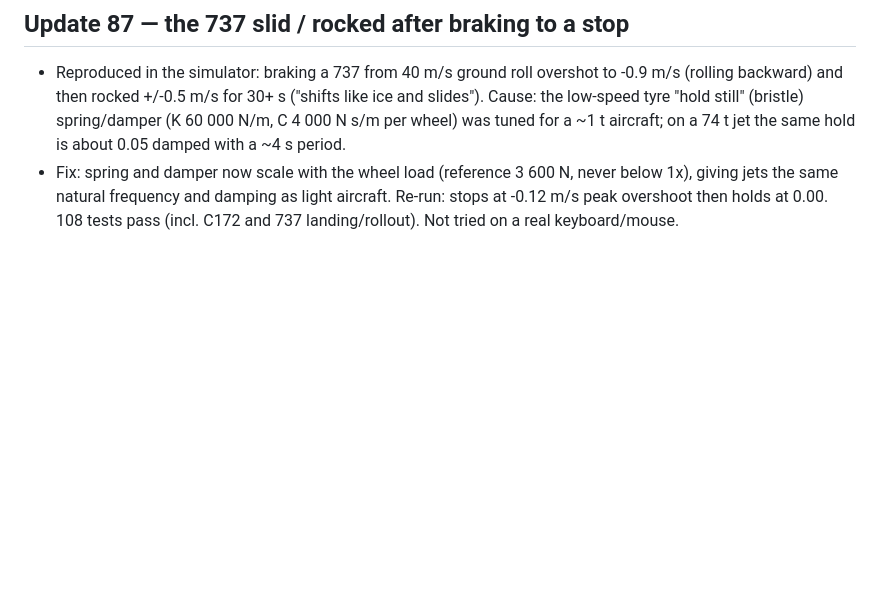
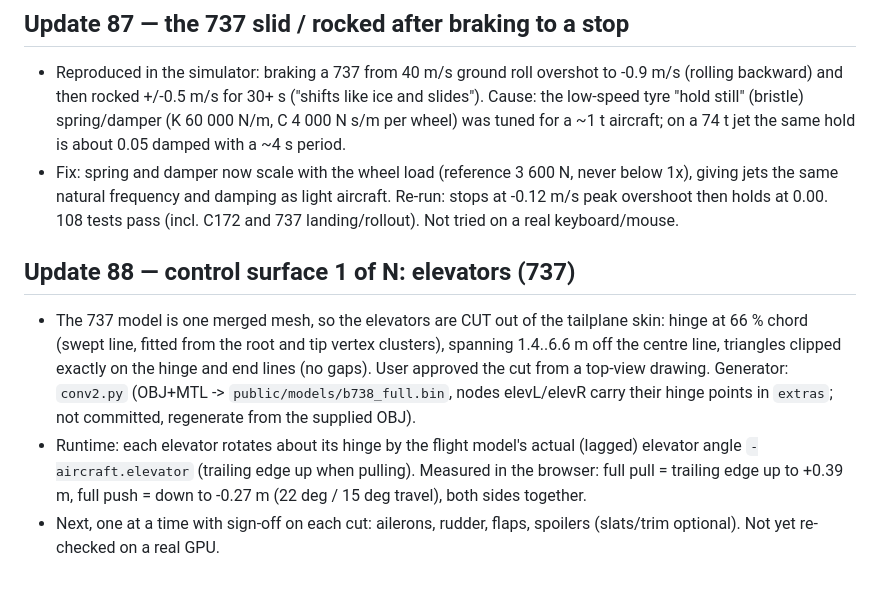
Before and after one commit to MHD241/JETVAULT-FS, a Markdown page: PROJECT_STATE.md, the part around the change. Drawn GitHub-style; blank space fills up the shorter version.

Commit message:
Elevators move on the 737: cut from the tailplane and driven by the flight model's elevator angle
Co-Authored-By: Claude Sonnet 5.5 <noreply@anthropic.com>
Claude-Session: https://claude.ai/code/session_01PqYrbdDmQjgYRy3dKoHFne

```diff
--- a/PROJECT_STATE.md
+++ b/PROJECT_STATE.md
@@ -562,3 +562,8 @@ Data rebuild (optional, needs network): `python3 tools/fetch_overture.py && pyth
 ## Update 87 — the 737 slid / rocked after braking to a stop
 - Reproduced in the simulator: braking a 737 from 40 m/s ground roll overshot to -0.9 m/s (rolling backward) and then rocked +/-0.5 m/s for 30+ s ("shifts like ice and slides"). Cause: the low-speed tyre "hold still" (bristle) spring/damper (K 60 000 N/m, C 4 000 N s/m per wheel) was tuned for a ~1 t aircraft; on a 74 t jet the same hold is about 0.05 damped with a ~4 s period.
 - Fix: spring and damper now scale with the wheel load (reference 3 600 N, never below 1x), giving jets the same natural frequency and damping as light aircraft. Re-run: stops at -0.12 m/s peak overshoot then holds at 0.00. 108 tests pass (incl. C172 and 737 landing/rollout). Not tried on a real keyboard/mouse.
+
+## Update 88 — control surface 1 of N: elevators (737)
+- The 737 model is one merged mesh, so the elevators are CUT out of the tailplane skin: hinge at 66 % chord (swept line, fitted from the root and tip vertex clusters), spanning 1.4..6.6 m off the centre line, triangles clipped exactly on the hinge and end lines (no gaps). User approved the cut from a top-view drawing. Generator: `conv2.py` (OBJ+MTL -> `public/models/b738_full.bin`, nodes elevL/elevR carry their hinge points in `extras`; not committed, regenerate from the supplied OBJ).
+- Runtime: each elevator rotates about its hinge by the flight model's actual (lagged) elevator angle `-aircraft.elevator` (trailing edge up when pulling). Measured in the browser: full pull = trailing edge up to +0.39 m, full push = down to -0.27 m (22 deg / 15 deg travel), both sides together.
+- Next, one at a time with sign-off on each cut: ailerons, rudder, flaps, spoilers (slats/trim optional). Not yet re-checked on a real GPU.
```
